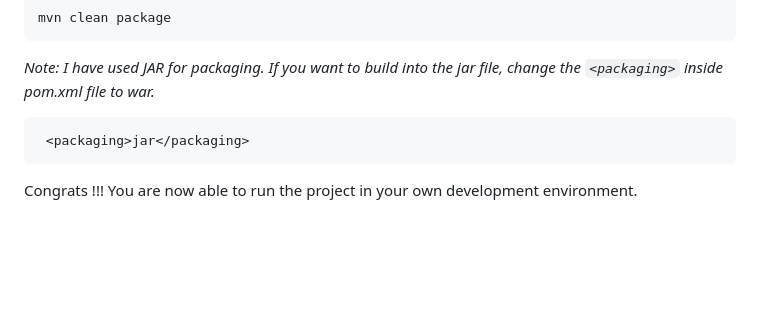
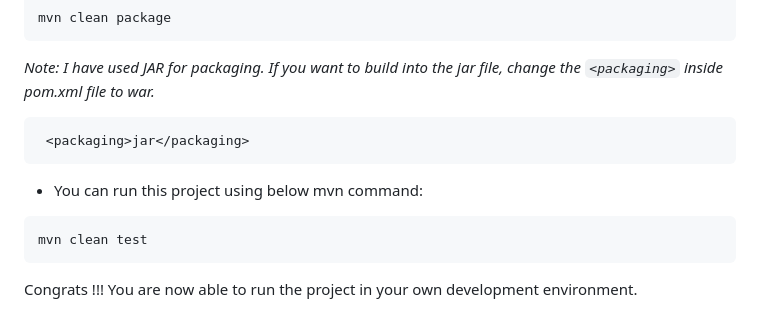
Before and after one commit to shahista-Chaudhari/AutomationExcerise_selenium_automation, a Markdown page: README.md, the part around the change. GitHub-like rendering; blank space fills up the shorter version.

````diff
--- a/README.md
+++ b/README.md
@@ -70,6 +70,12 @@ _Note: I have used JAR for packaging. If you want to build into the jar file, ch
  <packaging>jar</packaging>
 ```
 
+* You can run this project using below mvn command:
+
+```
+mvn clean test
+```
+
 Congrats !!! You are now able to run the project in your own development environment.
 
 * You can run this project as _TestNG Suite_ by right clicking the project and select "Run As -> TestNG Suite".
````
